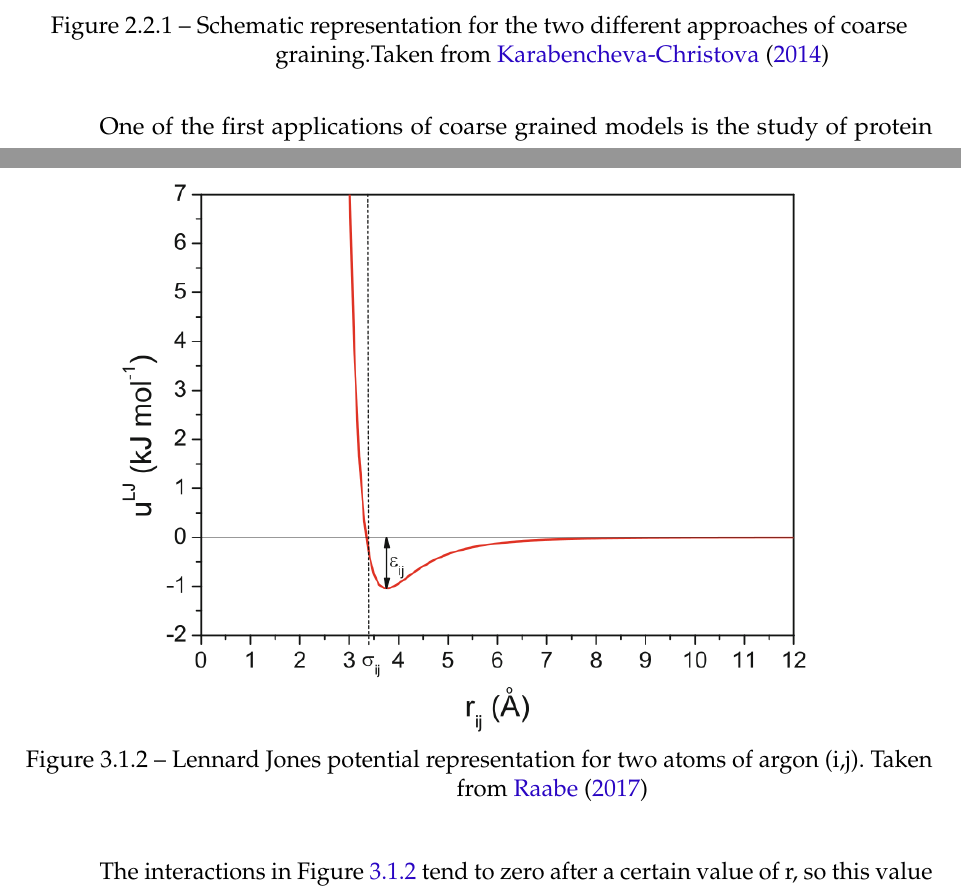
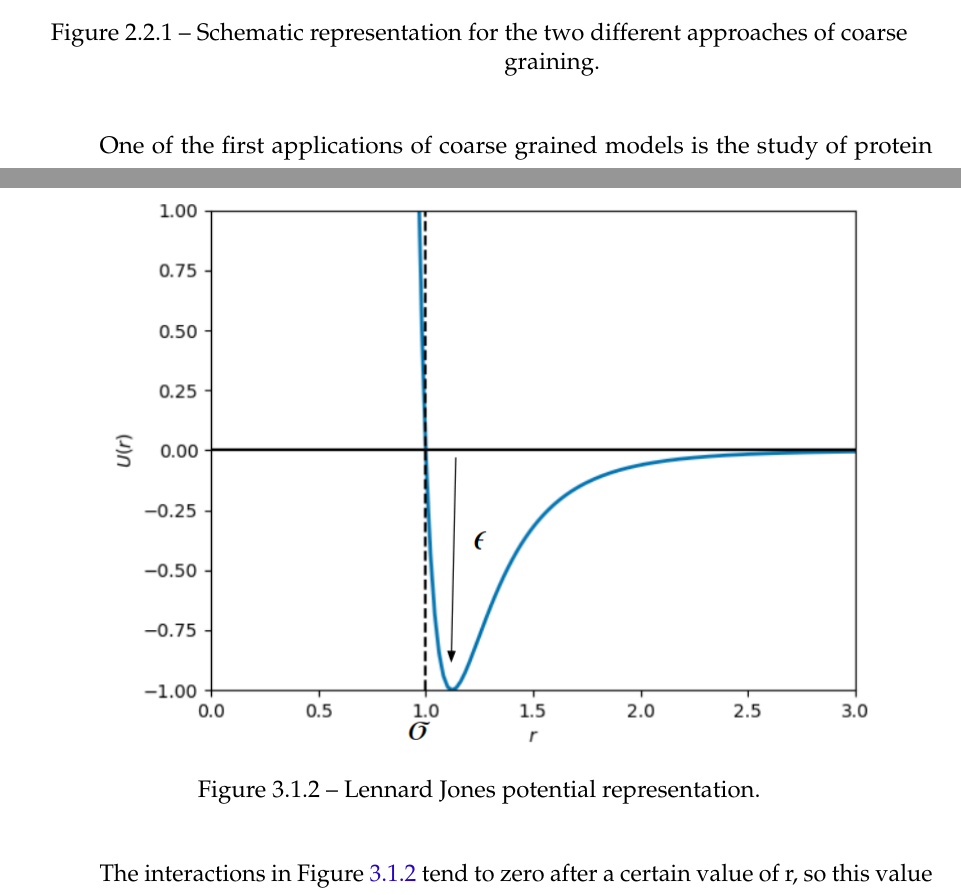
Before and after one commit to iquintelam/master-s-thesis, a LaTeX thesis (thesis.tex, which reads chapters/computational.tex, chapters/review.tex): two parts of pages 17 and 33 of 104, joined at a grey line, cut so that both start at the same text. Compiled offline with pdfLaTeX.

Commit message:
added original figures and took book figures part 1

```diff
--- a/chapters/computational.tex
+++ b/chapters/computational.tex
@@ -270,8 +270,8 @@ u_{LJ}(r_{ij}) = 4 \epsilon
 where r is the distance the molecules, $\epsilon$ is the depth of the potential well, $\sigma$ is the distance correspondent to a zero intermolecular potential. The graphical representation of the Lennard Jones potential is:
 \begin{figure}[H]
 	\centering
-	\includegraphics[width=0.8\linewidth]{Figures/lj2}
-	\caption{Lennard Jones potential representation for two atoms of argon (i,j). Taken from \citeonline{raabe} }
+	\includegraphics[width=0.9\linewidth]{Figures/lj2}
+	\caption{Lennard Jones potential representation. }
 	\label{fig:lj}
 \end{figure}
 
--- a/chapters/review.tex
+++ b/chapters/review.tex
@@ -26,10 +26,10 @@ Molecular simulations can be carried out at different levels of description. The
 
 There is an obvious loss of information in grouping atoms, hence it is necessary to assure that the process of eliminating unnecessary or unimportant information ('coarse graining') doesn't affect the system's physical behavior. Ideally, coarse grained models need to have accuracy, transferability, robustness, and computational efficiency. In order to achieve these goals, coarse grained force fields are usually developed by mapping the atomistic model in order to define the pseudo atoms, which are generally formed by similar functional groups. The level of coarse graining also needs to be defined, up to 6 heavy atoms (non-hydrogen atoms) per bead in order to not lose important details and maintain isotropic representations of the beads \cite{shinoda2007,martini2007,hadley2012}. CG force fields can be parametrized following two different approaches, bottoms up and top down, to link the simulations on the coarse grained scale to a more detailed scale according to the schematic representation in \figref{fig:multiscale}. The bottoms up approach uses information of a more detailed scale such as the \textit{ab initio} description or the atomistic description to obtain information necessary to the parametrization. This method highly depends on the detailed model quality to succeed. Meanwhile, the top down methodology obtains parameters from larger scales, namely experimental thermodynamic properties or native-structure based properties.
 
-\begin{figure}{H}
+\begin{figure}[H]
 	\centering
-	\includegraphics[width=0.8\linewidth]{Figures/multiscale}
-	\caption{Schematic representation for the two different approaches of coarse graining.Taken from \citeonline{tatyana}}
+	\includegraphics[width=0.99\linewidth]{Figures/multiscale}
+	\caption{Schematic representation for the two different approaches of coarse graining.}
 	\label{fig:multiscale}
 \end{figure}
 \FloatBarrier
```
Also changed, not shown: Figures/lj2.png, Figures/multiscale.png, thesis.pdf, 6 other files.
